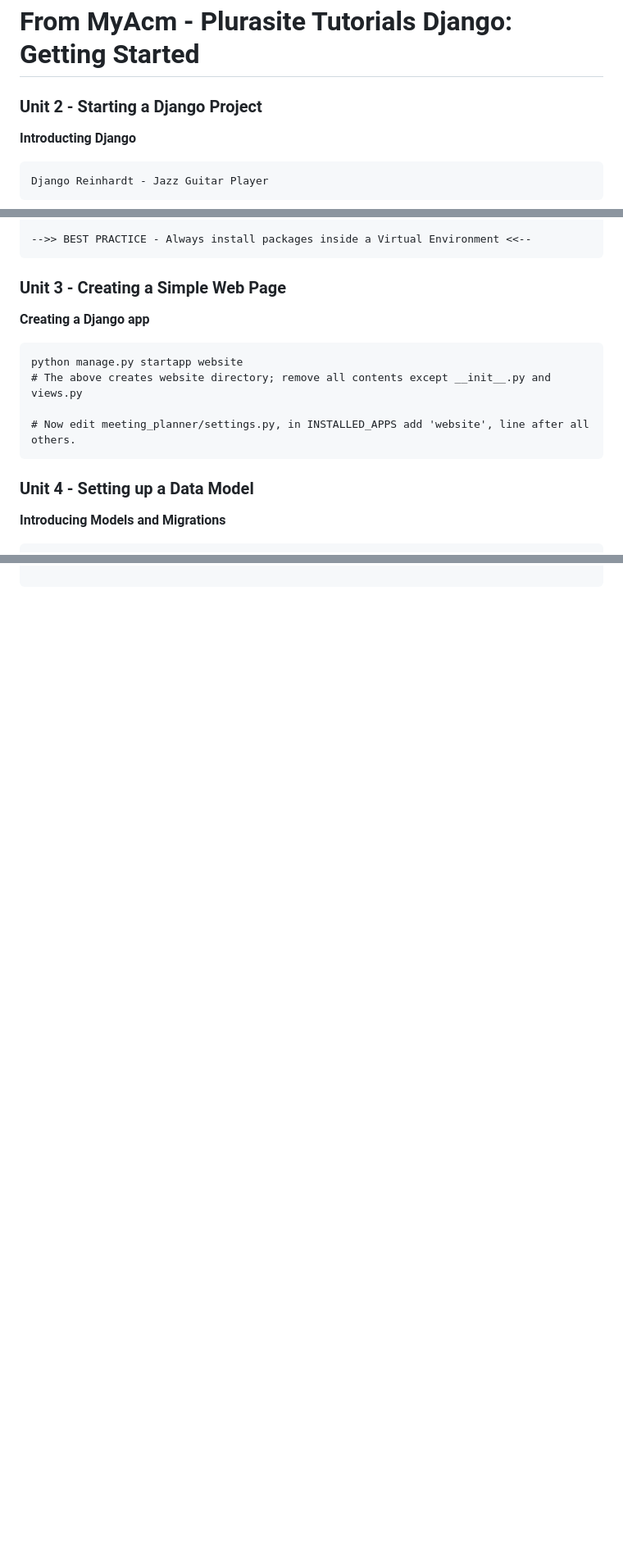
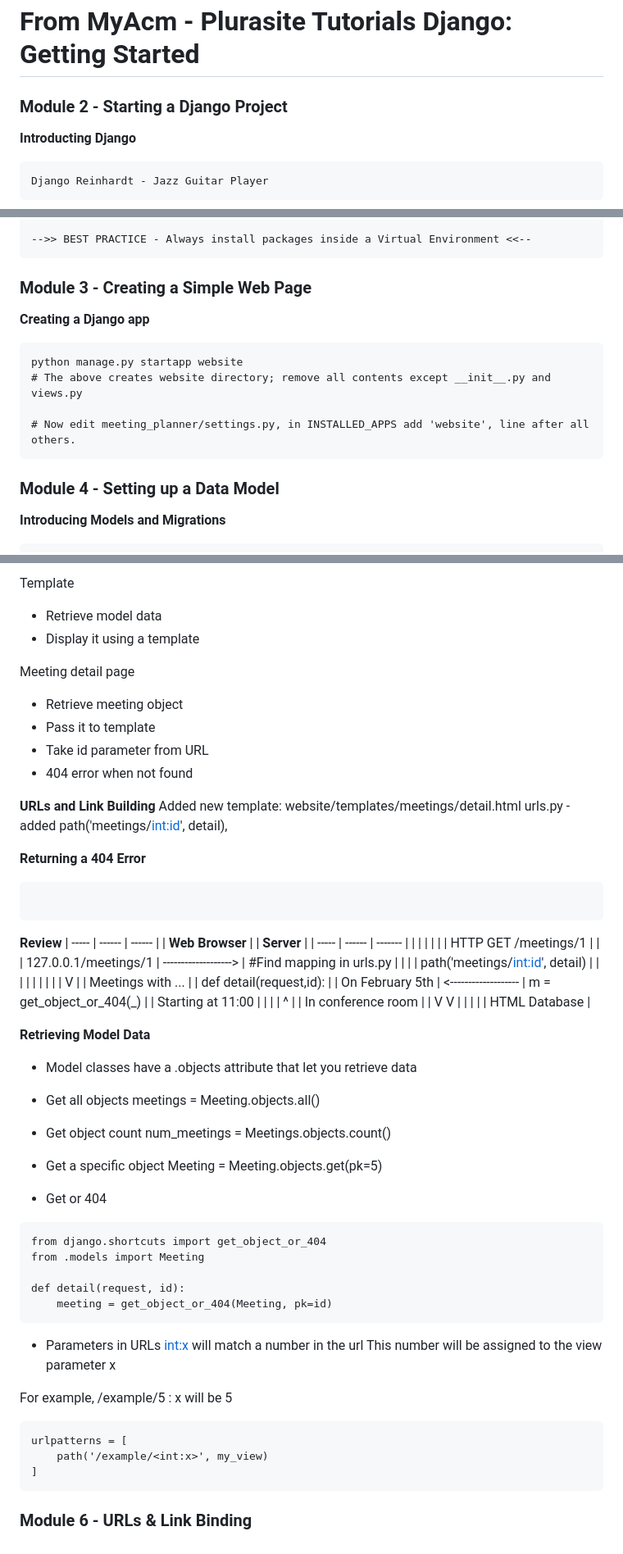
Before and after one commit to StevenLGomez/django-tutorial, a Markdown page: Plurasite/README.md, 3 parts joined by grey strips. Shown at 82% size. GitHub-like rendering; blank space fills up the shorter version.

Commit message:
Complete through Module 5

````diff
--- a/Plurasite/README.md
+++ b/Plurasite/README.md
@@ -1,6 +1,6 @@
 # From MyAcm - Plurasite Tutorials Django: Getting Started
 
-### Unit 2 - Starting a Django Project
+### Module 2 - Starting a Django Project
 
 **Introducting Django**
 ```
@@ -55,7 +55,7 @@ Using terminal in Virtual Environment
 -->> BEST PRACTICE - Always install packages inside a Virtual Environment <<--
 ```
 
-### Unit 3 - Creating a Simple Web Page
+### Module 3 - Creating a Simple Web Page
 
 **Creating a Django app**
 ```
@@ -65,7 +65,7 @@ python manage.py startapp website
 # Now edit meeting_planner/settings.py, in INSTALLED_APPS add 'website', line after all others.
 ```
 
-### Unit 4 - Setting up a Data Model
+### Module 4 - Setting up a Data Model
 
 **Introducing Models and Migrations**
 ```
@@ -181,12 +271,70 @@ python manage.py makemigrations
+Template
+* Retrieve model data
+* Display it using a template
+
+Meeting detail page
+* Retrieve meeting object
+* Pass it to template
+* Take id parameter from URL
+* 404 error when not found
+
+**URLs and Link Building**
+Added new template: website/templates/meetings/detail.html
+urls.py - added path('meetings/<int:id>', detail),
 
 
+**Returning a 404 Error**
+
+```
+```
 
 
+**Review**
+|   -----               |   ------             |  ------                             |
+| **Web Browser**       |                      | **Server**                          |
+|   -----               |   ------             | -------                             |
+|                       |                      |                                     |
+|                       | HTTP GET /meetings/1 |                                     |
+| 127.0.0.1/meetings/1  | -------------------> | #Find mapping in urls.py            |
+|                       |                      | path('meetings/<int:id>', detail)   |
+|                       |                      |                |                    |
+|                       |                      |                V                    |
+| Meetings with ...     |                      | def detail(request,id):             |
+| On February 5th       | <------------------- |   m = get_object_or_404(_)          |
+| Starting at 11:00     |                      |   |                |  ^             |
+| In conference room    |                      |   V                V  |             |
+|                       |                      |  HTML            Database           |
 
+**Retrieving Model Data**
+* Model classes have a .objects attribute that let you retrieve data
 
+* Get all objects
+meetings = Meeting.objects.all()
 
+* Get object count
+num_meetings = Meetings.objects.count()
 
+* Get a specific object
+Meeting = Meeting.objects.get(pk=5)
 
+* Get or 404
+```
+from django.shortcuts import get_object_or_404
+from .models import Meeting
 
+def detail(request, id):
+    meeting = get_object_or_404(Meeting, pk=id)
+```
 
+* Parameters in URLs
+<int:x> will match a number in the url
+This number will be assigned to the view parameter x
+
+For example, /example/5 : x will be 5
 ```
+urlpatterns = [
+    path('/example/<int:x>', my_view)
+]
+```
+
+### Module 6 - URLs & Link Binding
````
Also changed, not shown: other parts of Plurasite/README.md (+91 -1 lines).
